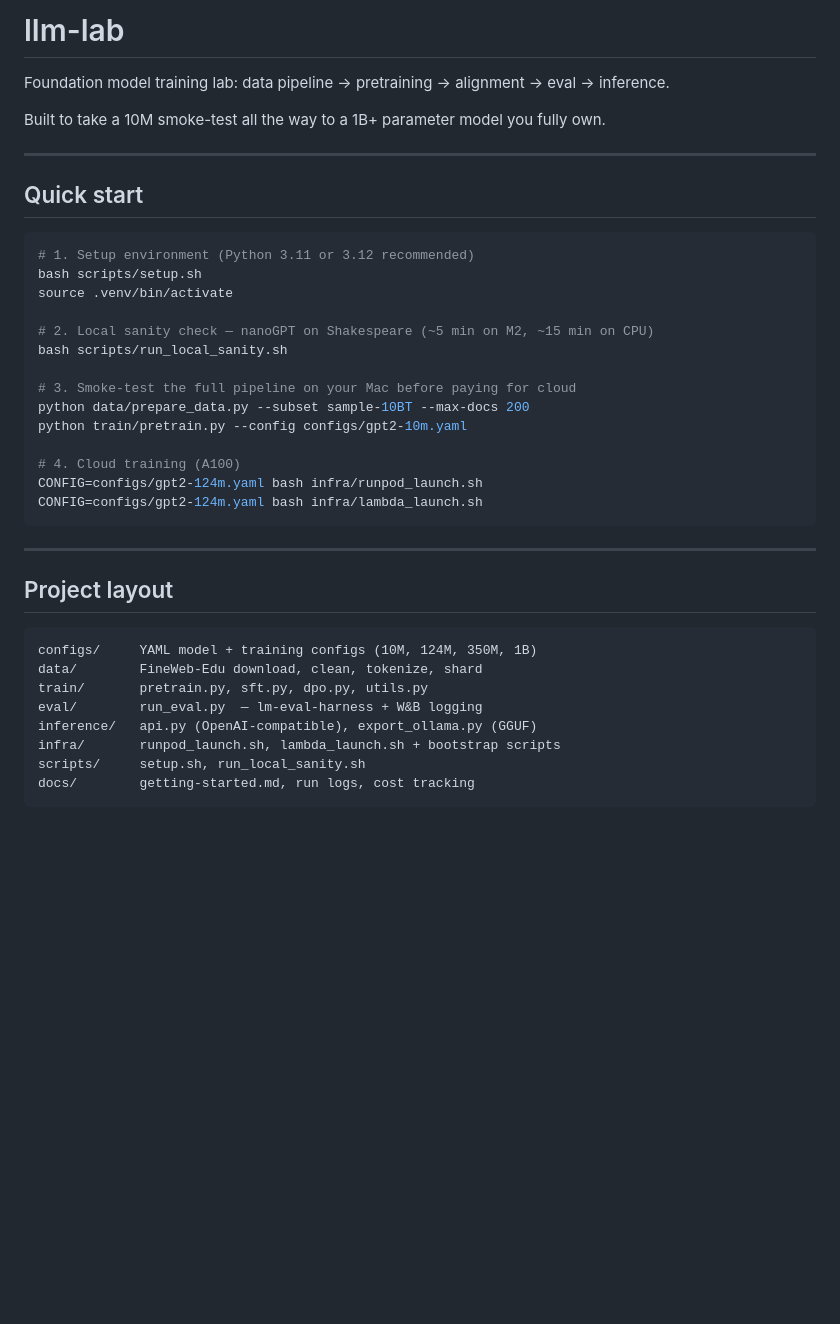
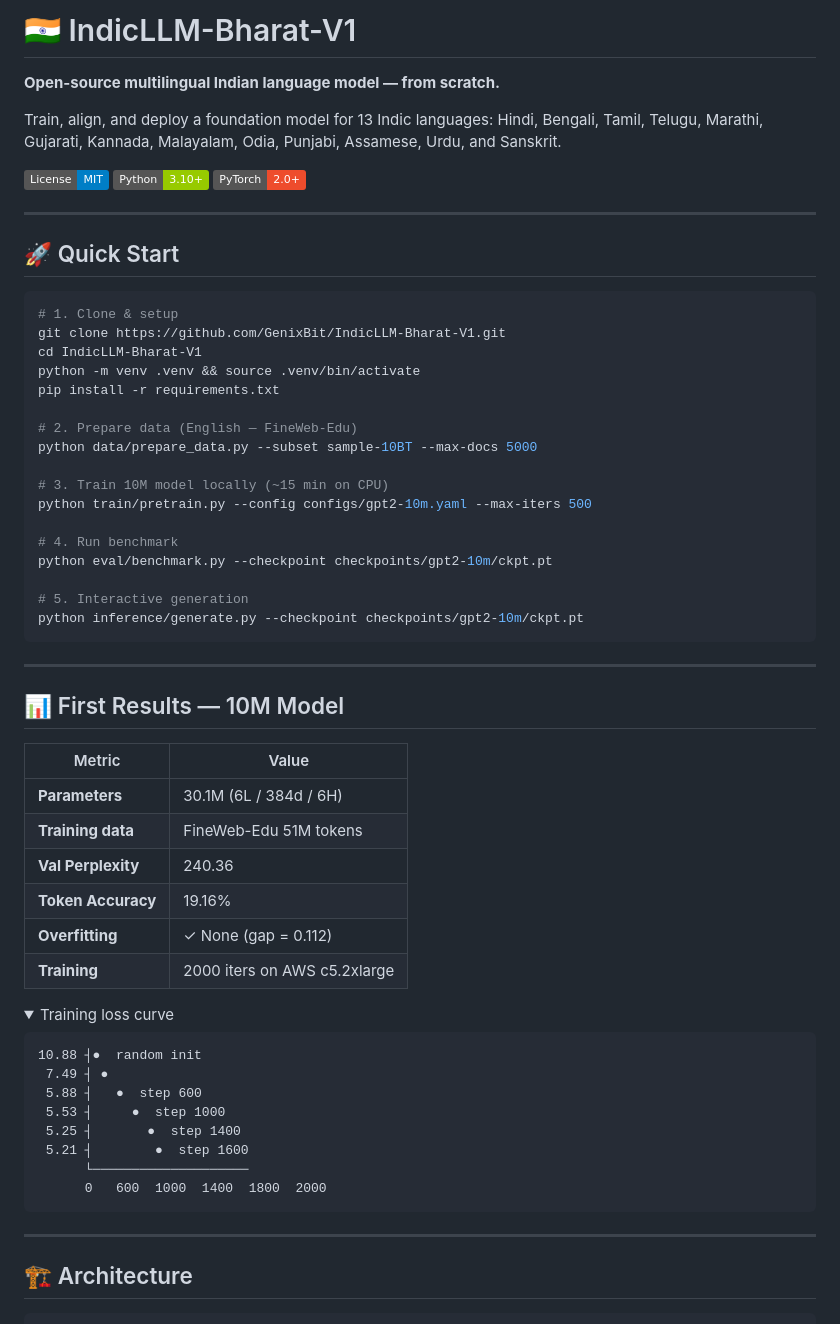
Before and after one commit to GenixBit/IndicLLM-Bharat-V1, a Markdown page: README.md, the part around one of its changes. GitHub-like rendering; folded sections open; badges without logos; blank space fills up the shorter version.

````diff
--- a/README.md
+++ b/README.md
@@ -1,40 +1,66 @@
-# llm-lab
+# 🇮🇳 IndicLLM-Bharat-V1
 
-Foundation model training lab: data pipeline → pretraining → alignment → eval → inference.
+**Open-source multilingual Indian language model — from scratch.**
 
-Built to take a 10M smoke-test all the way to a 1B+ parameter model you fully own.
+Train, align, and deploy a foundation model for 13 Indic languages: Hindi, Bengali, Tamil, Telugu, Marathi, Gujarati, Kannada, Malayalam, Odia, Punjabi, Assamese, Urdu, and Sanskrit.
+
+[![License: MIT](https://img.shields.io/badge/License-MIT-blue.svg)](LICENSE)
+[![Python 3.10+](https://img.shields.io/badge/Python-3.10%2B-green.svg)](https://python.org)
+[![PyTorch](https://img.shields.io/badge/PyTorch-2.0%2B-EE4C2C.svg)](https://pytorch.org)
 
 ---
 
-## Quick start
+## 🚀 Quick Start
 
 ```bash
-# 1. Setup environment (Python 3.11 or 3.12 recommended)
-bash scripts/setup.sh
-source .venv/bin/activate
+# 1. Clone & setup
+git clone https://github.com/GenixBit/IndicLLM-Bharat-V1.git
+cd IndicLLM-Bharat-V1
+python -m venv .venv && source .venv/bin/activate
+pip install -r requirements.txt
 
-# 2. Local sanity check — nanoGPT on Shakespeare (~5 min on M2, ~15 min on CPU)
-bash scripts/run_local_sanity.sh
+# 2. Prepare data (English — FineWeb-Edu)
+python data/prepare_data.py --subset sample-10BT --max-docs 5000
 
-# 3. Smoke-test the full pipeline on your Mac before paying for cloud
-python data/prepare_data.py --subset sample-10BT --max-docs 200
-python train/pretrain.py --config configs/gpt2-10m.yaml
+# 3. Train 10M model locally (~15 min on CPU)
+python train/pretrain.py --config configs/gpt2-10m.yaml --max-iters 500
 
-# 4. Cloud training (A100)
-CONFIG=configs/gpt2-124m.yaml bash infra/runpod_launch.sh
-CONFIG=configs/gpt2-124m.yaml bash infra/lambda_launch.sh
+# 4. Run benchmark
+python eval/benchmark.py --checkpoint checkpoints/gpt2-10m/ckpt.pt
+
+# 5. Interactive generation
+python inference/generate.py --checkpoint checkpoints/gpt2-10m/ckpt.pt
 ```
 
 ---
 
-## Project layout
+## 📊 First Results — 10M Model
+
+| Metric | Value |
+|--------|-------|
+| **Parameters** | 30.1M (6L / 384d / 6H) |
+| **Training data** | FineWeb-Edu 51M tokens |
+| **Val Perplexity** | 240.36 |
+| **Token Accuracy** | 19.16% |
+| **Overfitting** | ✓ None (gap = 0.112) |
+| **Training** | 2000 iters on AWS c5.2xlarge |
+
+<details>
+<summary>Training loss curve</summary>
 
 ```
-configs/     YAML model + training configs (10M, 124M, 350M, 1B)
-data/        FineWeb-Edu download, clean, tokenize, shard
-train/       pretrain.py, sft.py, dpo.py, utils.py
-eval/        run_eval.py  — lm-eval-harness + W&B logging
-inference/   api.py (OpenAI-compatible), export_ollama.py (GGUF)
-infra/       runpod_launch.sh, lambda_launch.sh + bootstrap scripts
-scripts/     setup.sh, run_local_sanity.sh
-docs/        getting-started.md, run logs, cost tracking
+10.88 ┤●  random init
+ 7.49 ┤ ●
+ 5.88 ┤   ●  step 600
+ 5.53 ┤     ●  step 1000
+ 5.25 ┤       ●  step 1400
+ 5.21 ┤        ●  step 1600
+      └────────────────────
+      0   600  1000  1400  1800  2000
+```
+</details>
+
+---
+
+## 🏗️ Architecture
+
````
Also changed, not shown: other parts of README.md (+153 -100 lines).
